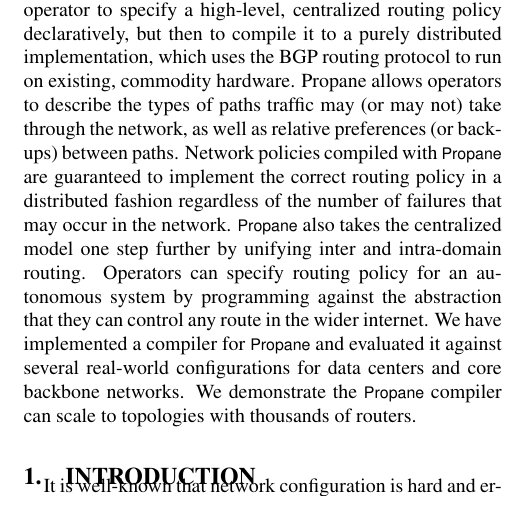
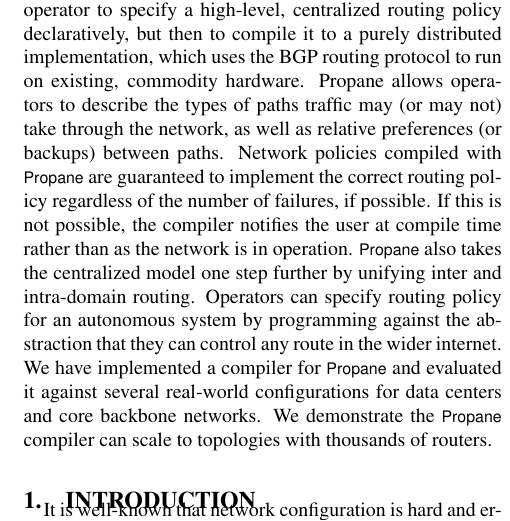
Before and after one commit to rabeckett/propane, a LaTeX paper (paper/paper.tex, which reads paper/abstract.tex): part of one column of page 1 of 12, cut so that both start at the same text. Compiled offline with pdfLaTeX.

Commit message:
abstract

```diff
--- a/paper/abstract.tex
+++ b/paper/abstract.tex
@@ -18,8 +18,8 @@
 Propane allows operators to describe the types of paths traffic may (or may not) take
 through the network, as well as relative preferences (or backups) between paths.
 %
-Network policies compiled with \sysname are guaranteed to implement the correct routing policy
-in a distributed fashion regardless of the number of failures that may occur in the network.
+Network policies compiled with \sysname are guaranteed to implement the correct routing policy regardless of the number of failures, if possible.  If this is not possible, the compiler notifies the user at compile time rather than as the network is in
+operation.
 %
 \sysname also takes the centralized model one step further by unifying inter and intra-domain routing. Operators can specify routing policy for an autonomous system by programming against the abstraction that they can control any route in the wider internet.
 %
```
